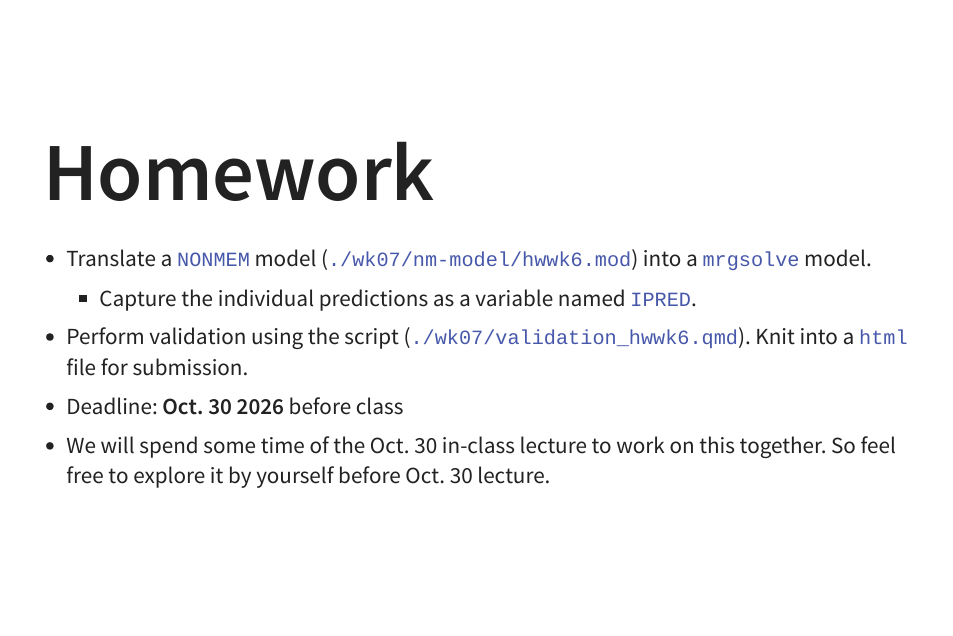
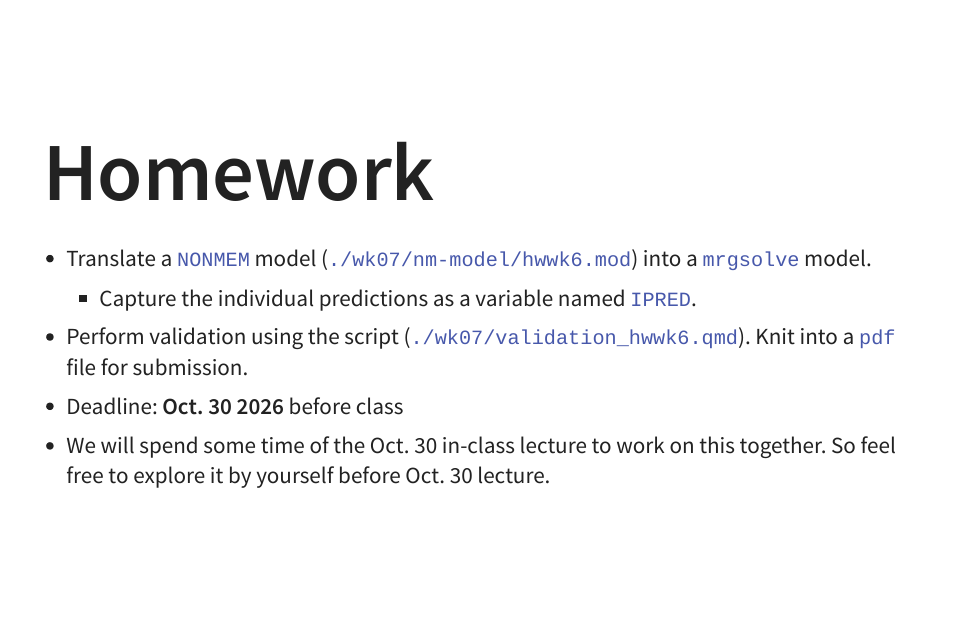
Before and after one commit to UMN-ECP-PMX/ecp8506_26f, a Quarto document (wk07/intro-to-mrgsolve-2.qmd): page 55 of 63. The pictures show the output file wk07/intro-to-mrgsolve-2.html that the author committed with the source, opened offline.

Commit message:
update slides minor

```diff
--- a/wk07/intro-to-mrgsolve-2.qmd
+++ b/wk07/intro-to-mrgsolve-2.qmd
@@ -1220,7 +1220,7 @@ Resource: https://mrgsolve.org/user-guide/plugins.html
 
 - Translate a `NONMEM` model (`./wk07/nm-model/hwwk6.mod`) into a `mrgsolve` model.
   - Capture the individual predictions as a variable named `IPRED`.
-- Perform validation using the script (`./wk07/validation_hwwk6.qmd`). Knit into a `html` file for submission.
+- Perform validation using the script (`./wk07/validation_hwwk6.qmd`). Knit into a `pdf` file for submission.
 - Deadline: **Oct. 30 2026** before class
 - We will spend some time of the Oct. 30 in-class lecture to work on this together. So feel free to explore it by yourself before Oct. 30 lecture.
 
```
Also changed, not shown: wk07/intro-to-mrgsolve-2.html, wk07/intro-to-mrgsolve-2.qmd (3 more changed lines).
